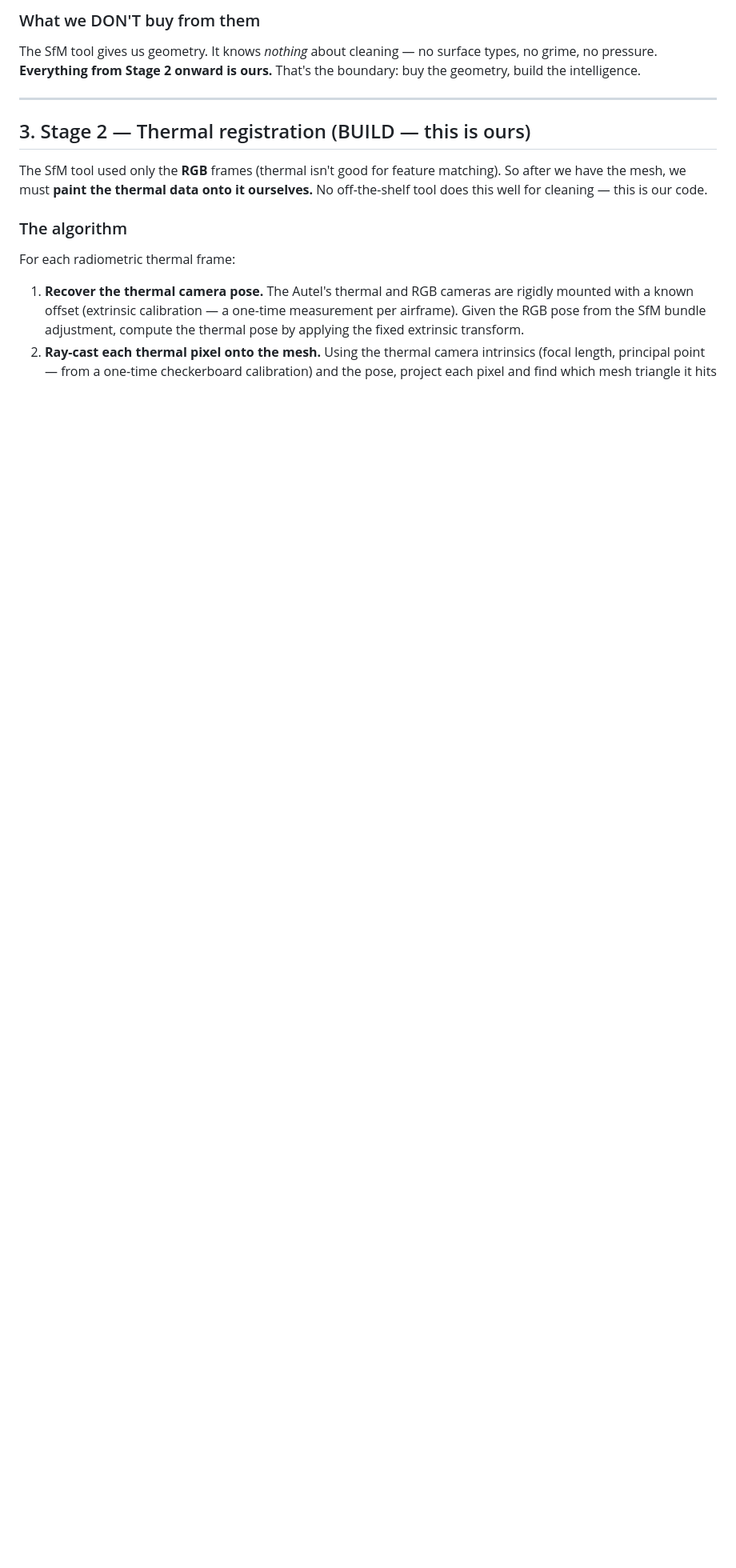
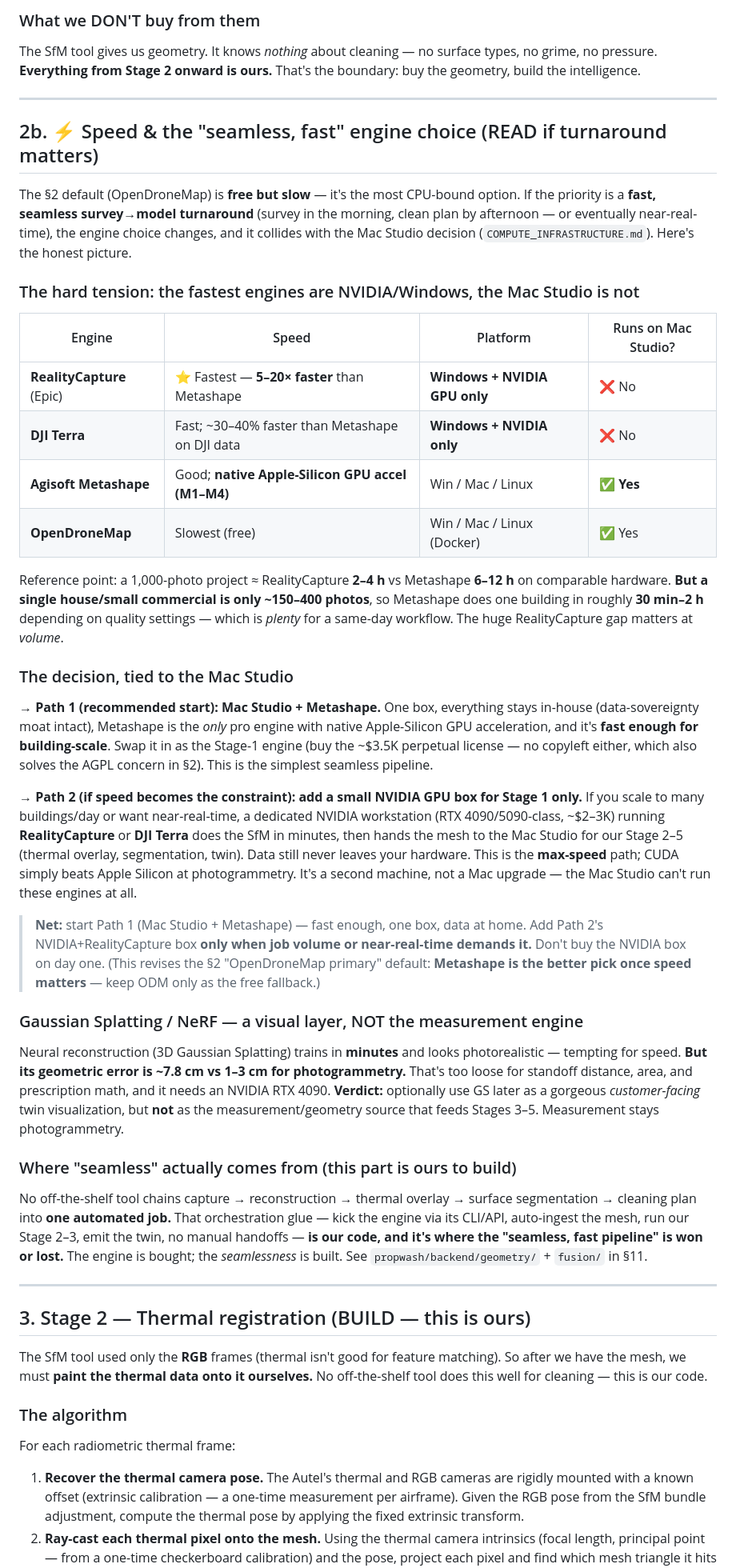
Before and after one commit to kjweinstein5-ops/Drone-cleaning, a Markdown page: docs/3D_DATA_PIPELINE.md, the part around the change. Shown at 80% size. GitHub-like rendering; blank space fills up the shorter version.

Commit message:
docs: add processing-speed engine choice (§2b) + Mac/NVIDIA tension
New 3D_DATA_PIPELINE.md §2b addresses fast/seamless turnaround: the
fastest photogrammetry engines (RealityCapture, DJI Terra) are
Windows+NVIDIA only and can't run on the Mac Studio; Metashape is the
only pro engine with native Apple-Silicon GPU accel and is fast enough
for building-scale (~30min-2h). Recommends Path 1 (Mac Studio +
Metashape, one box, data at home) now, Path 2 (separate NVIDIA +
RealityCapture box for Stage 1 only) if volume/near-real-time demands it.
Notes Gaussian Splatting is a customer-facing visual layer, not the
measurement engine (7.8cm vs 1-3cm error). Emphasizes the "seamless"
pipeline orchestration is our code, not off-the-shelf. Cross-referenced
the caveat into COMPUTE_INFRASTRUCTURE.md.

Co-Authored-By: Claude <noreply@anthropic.com>

```diff
--- a/docs/3D_DATA_PIPELINE.md
+++ b/docs/3D_DATA_PIPELINE.md
@@ -168,6 +168,67 @@ trade-secret data moat, §7), and outputs everything we need:
 The SfM tool gives us geometry. It knows *nothing* about cleaning — no surface types, no
 grime, no pressure. **Everything from Stage 2 onward is ours.** That's the boundary:
 buy the geometry, build the intelligence.
+
+---
+
+## 2b. ⚡ Speed & the "seamless, fast" engine choice (READ if turnaround matters)
+
+The §2 default (OpenDroneMap) is **free but slow** — it's the most CPU-bound option. If the
+priority is a **fast, seamless survey→model turnaround** (survey in the morning, clean plan
+by afternoon — or eventually near-real-time), the engine choice changes, and it collides
+with the Mac Studio decision (`COMPUTE_INFRASTRUCTURE.md`). Here's the honest picture.
+
+### The hard tension: the fastest engines are NVIDIA/Windows, the Mac Studio is not
+
+| Engine | Speed | Platform | Runs on Mac Studio? |
+|---|---|---|---|
+| **RealityCapture** (Epic) | ⭐ Fastest — **5–20× faster** than Metashape | **Windows + NVIDIA GPU only** | ❌ No |
+| **DJI Terra** | Fast; ~30–40% faster than Metashape on DJI data | **Windows + NVIDIA only** | ❌ No |
+| **Agisoft Metashape** | Good; **native Apple-Silicon GPU accel (M1–M4)** | Win / Mac / Linux | ✅ **Yes** |
+| **OpenDroneMap** | Slowest (free) | Win / Mac / Linux (Docker) | ✅ Yes |
+
+Reference point: a 1,000-photo project ≈ RealityCapture **2–4 h** vs Metashape **6–12 h** on
+comparable hardware. **But a single house/small commercial is only ~150–400 photos**, so
+Metashape does one building in roughly **30 min–2 h** depending on quality settings — which
+is *plenty* for a same-day workflow. The huge RealityCapture gap matters at *volume*.
+
+### The decision, tied to the Mac Studio
+
+**→ Path 1 (recommended start): Mac Studio + Metashape.** One box, everything stays in-house
+(data-sovereignty moat intact), Metashape is the *only* pro engine with native Apple-Silicon
+GPU acceleration, and it's **fast enough for building-scale**. Swap it in as the Stage-1
+engine (buy the ~$3.5K perpetual license — no copyleft either, which also solves the AGPL
+concern in §2). This is the simplest seamless pipeline.
+
+**→ Path 2 (if speed becomes the constraint): add a small NVIDIA GPU box for Stage 1 only.**
+If you scale to many buildings/day or want near-real-time, a dedicated NVIDIA workstation
+(RTX 4090/5090-class, ~$2–3K) running **RealityCapture** or **DJI Terra** does the SfM in
+minutes, then hands the mesh to the Mac Studio for our Stage 2–5 (thermal overlay,
+segmentation, twin). Data still never leaves your hardware. This is the **max-speed** path;
+CUDA simply beats Apple Silicon at photogrammetry. It's a second machine, not a Mac upgrade —
+the Mac Studio can't run these engines at all.
+
+> **Net:** start Path 1 (Mac Studio + Metashape) — fast enough, one box, data at home.
+> Add Path 2's NVIDIA+RealityCapture box **only when job volume or near-real-time demands
+> it.** Don't buy the NVIDIA box on day one. (This revises the §2 "OpenDroneMap primary"
+> default: **Metashape is the better pick once speed matters** — keep ODM only as the
+> free fallback.)
+
+### Gaussian Splatting / NeRF — a visual layer, NOT the measurement engine
+Neural reconstruction (3D Gaussian Splatting) trains in **minutes** and looks
+photorealistic — tempting for speed. **But its geometric error is ~7.8 cm vs 1–3 cm for
+photogrammetry.** That's too loose for standoff distance, area, and prescription math, and
+it needs an NVIDIA RTX 4090. **Verdict:** optionally use GS later as a gorgeous
+*customer-facing* twin visualization, but **not** as the measurement/geometry source that
+feeds Stages 3–5. Measurement stays photogrammetry.
+
+### Where "seamless" actually comes from (this part is ours to build)
+No off-the-shelf tool chains capture → reconstruction → thermal overlay → surface
+segmentation → cleaning plan into **one automated job.** That orchestration glue — kick the
+engine via its CLI/API, auto-ingest the mesh, run our Stage 2–3, emit the twin, no manual
+handoffs — **is our code, and it's where the "seamless, fast pipeline" is won or lost.** The
+engine is bought; the *seamlessness* is built. See `propwash/backend/geometry/` +
+`fusion/` in §11.
 
 ---
 
```
Also changed, not shown: docs/decisions/COMPUTE_INFRASTRUCTURE.md (+8 -0 lines).
